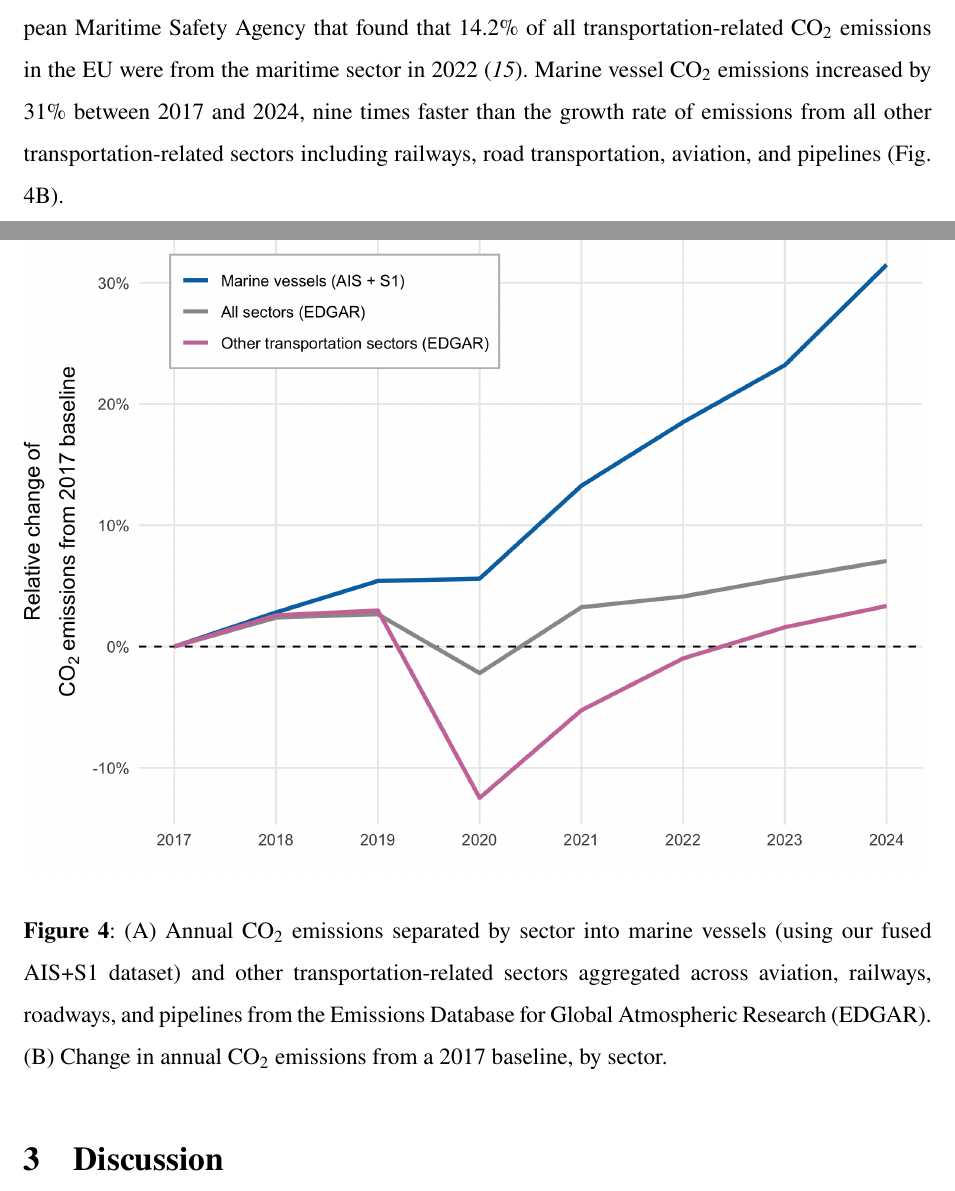
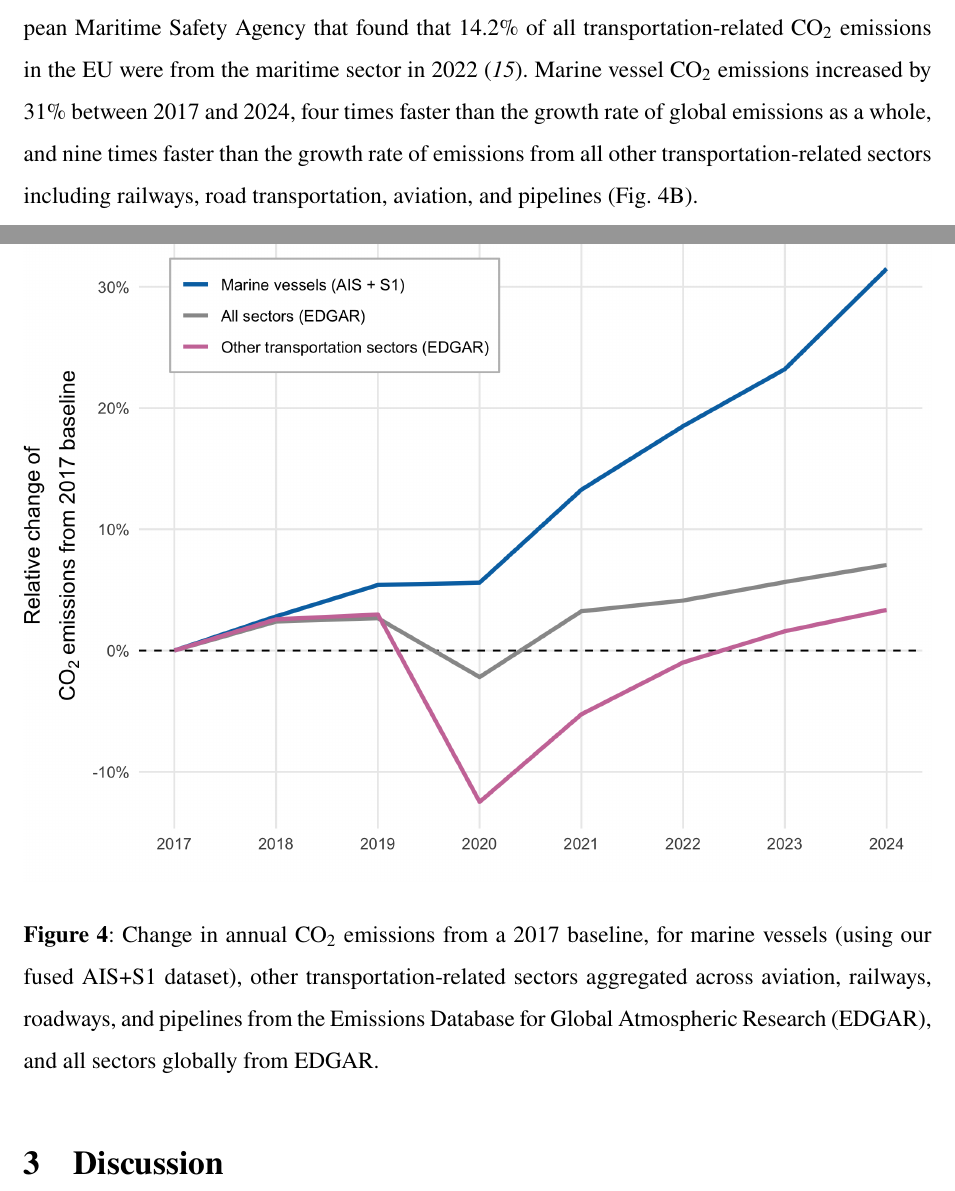
Before and after one commit to emlab-ucsb/paper-ocean-ghg, a LaTeX paper (main.tex): two parts of pages 12 and 13 of 57, joined at a grey line, cut so that both start at the same text. Compiled offline with pdfLaTeX.

Commit message:
Updates from Overleaf

```diff
--- a/main.tex
+++ b/main.tex
@@ -162,12 +162,12 @@ Our vessel-level AIS-broadcasting emissions data allow for a detailed look at th
 
 Our novel methods for inferring key missing vessel characteristics that are necessary for bottom-up emissions modeling allow us to accurately estimate vessel-level AIS-based emissions. Using the main engine power and design speed values that are derived from our machine learning models, we achieve an out-of-sample model performance of 0.82 traditional R$^{2}$ when comparing our daily vessel-specific CO$_{2}$ emissions estimates against those derived from a proprietary vessel registry dataset of over 15,000 vessel-specific fuel consumption values that were measured during at-sea trials (Fig. \ref{fig:fig-registered-data-performance}). If we were to instead estimate emissions with our model using only currently available public vessel characteristic data (i.e., the IMO provides lookup tables for average main engine power and design speed for different vessel types and sizes \cite{fourth2020greenhouse}), we would only achieve a predict performance value of 0.74 traditional R$^{2}$. We also measured the performance of our model's ability to estimate annual vessel-level CO$_{2}$ emissions estimates by comparing our estimates to those available in the publicly available European Maritime Safety Agency’s Monitoring, Reporting, and Verification (MRV) database \cite{mrv_emissions}. Using a set of over 2,000 matched vessel-specific annual emissions estimates, we found a performance value of 0.81 traditional R$^{2}$ (Table \ref{tab:tab-performance-tolerance-table}).
 
-Using the latest data available from the EU's Emissions Database for Global Atmospheric Research (EDGAR) \cite{JRC143227}, we estimate that in 2024 marine vessels accounted for 15\% of all transportation-related CO$_{2}$ emissions (Fig. \ref{fig:fig-emissions-marine-other}A). This is consistent with a report from the European Maritime Safety Agency that found that 14.2\% of all transportation-related  CO$_{2}$ emissions in the EU were from the maritime sector in 2022 \cite{emsa2025}. Marine vessel CO$_{2}$ emissions increased by 31\% between 2017 and 2024, nine times faster than the growth rate of emissions from all other transportation-related sectors including railways, road transportation, aviation, and pipelines (Fig. \ref{fig:fig-emissions-marine-other}B).
+Using the latest data available from the EU's Emissions Database for Global Atmospheric Research (EDGAR) \cite{JRC143227}, we estimate that in 2024 marine vessels accounted for 15\% of all transportation-related CO$_{2}$ emissions (Fig. \ref{fig:fig-emissions-marine-other}A). This is consistent with a report from the European Maritime Safety Agency that found that 14.2\% of all transportation-related  CO$_{2}$ emissions in the EU were from the maritime sector in 2022 \cite{emsa2025}. Marine vessel CO$_{2}$ emissions increased by 31\% between 2017 and 2024, four times faster than the growth rate of global emissions as a whole, and nine times faster than the growth rate of emissions from all other transportation-related sectors including railways, road transportation, aviation, and pipelines (Fig. \ref{fig:fig-emissions-marine-other}B).
 
 \begin{figure}[H]
     \centering
     \includegraphics[width=\columnwidth]{figures/fig-emissions-marine-other-1.png}
-    \caption{(A) Annual CO$_{2}$ emissions separated by sector into marine vessels (using our fused AIS+S1 dataset) and other transportation-related sectors aggregated across aviation, railways, roadways, and pipelines from the Emissions Database for Global Atmospheric Research (EDGAR). (B) Change in annual CO$_{2}$ emissions from a 2017 baseline, by sector.}
+    \caption{Change in annual CO$_{2}$ emissions from a 2017 baseline, for marine vessels (using our fused AIS+S1 dataset), other transportation-related sectors aggregated across aviation, railways, roadways, and pipelines from the Emissions Database for Global Atmospheric Research (EDGAR), and all sectors globally from EDGAR.}
     \label{fig:fig-emissions-marine-other}
 \end{figure}
 
```
Also changed, not shown: main.tex (2 more changed lines).
